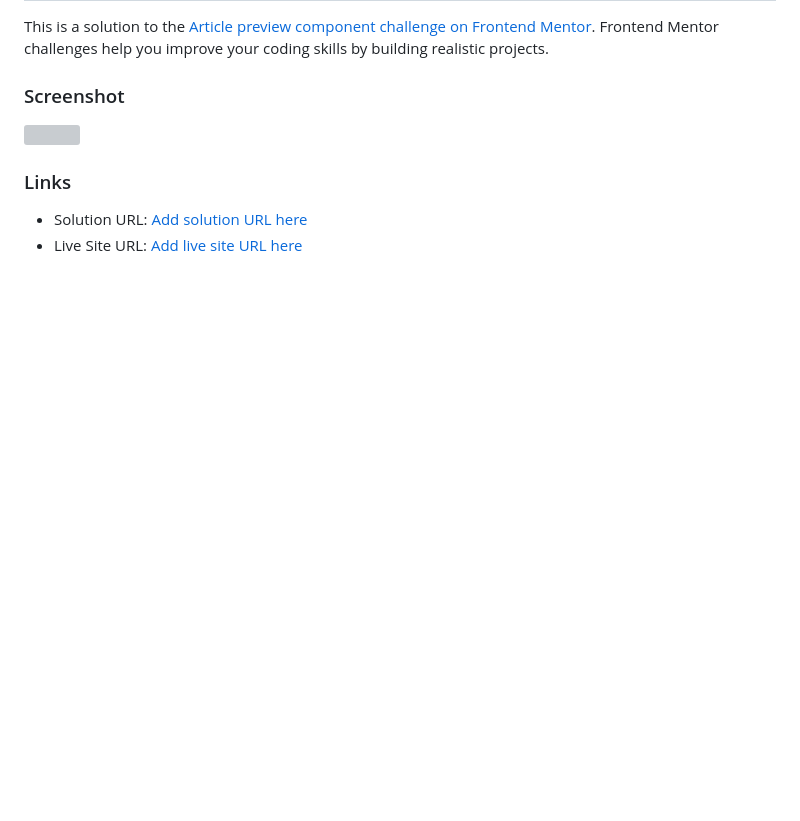
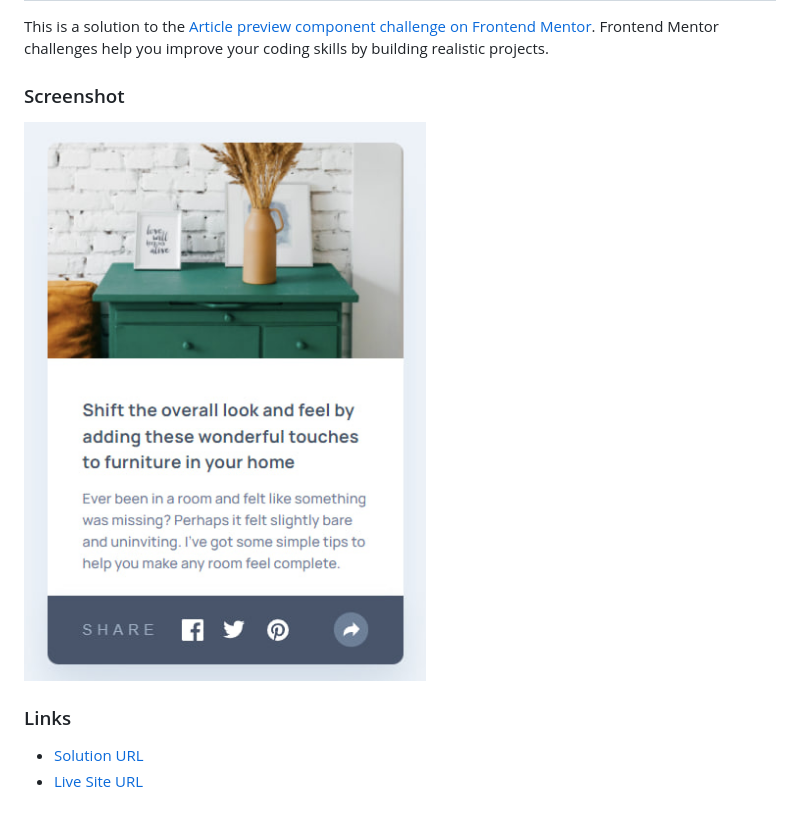
Before and after one commit to AfterWaGa/FM_Preview-component, a Markdown page: README.md, the part around the change. Drawn GitHub-style; pictures changed too: images/screenshot.jpg (added); blank space fills up the shorter version; grey boxes are pictures that could not be loaded.

```diff
--- a/README.md
+++ b/README.md
@@ -4,9 +4,9 @@ This is a solution to the [Article preview component challenge on Frontend Mento
 
 ### Screenshot
 
-![](./screenshot.jpg)
+![](./images/screenshot.jpg)
 
 ### Links
 
--   Solution URL: [Add solution URL here](https://your-solution-url.com)
--   Live Site URL: [Add live site URL here](https://your-live-site-url.com)
+-   [Solution URL](https://github.com/AfterWaGa/FM_Preview-component)
+-   [Live Site URL](https://afterwaga.github.io/FM_Preview-component/)
```
Also changed, not shown: style-guide.md (deleted, +0 -38 lines), 2 other files.
